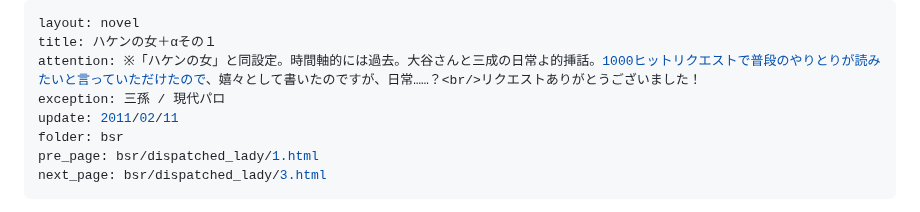
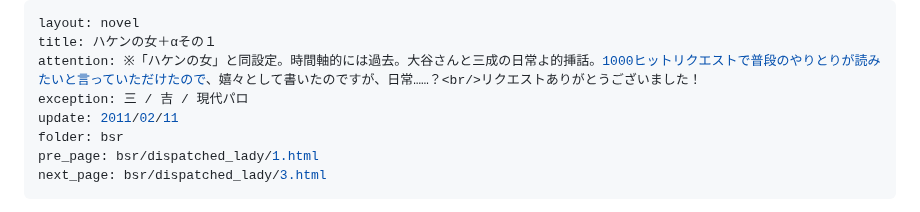
Before and after one commit to yamaie/dands, a Markdown page: bsr/dispatched_lady/2.md, the part around the change. Drawn GitHub-style.

Commit message:
Update metadata in dispatched_lady/2.md

```diff
--- a/bsr/dispatched_lady/2.md
+++ b/bsr/dispatched_lady/2.md
@@ -2,7 +2,7 @@
 layout: novel
 title: ハケンの女＋αその１
 attention: ※「ハケンの女」と同設定。時間軸的には過去。大谷さんと三成の日常よ的挿話。1000ヒットリクエストで普段のやりとりが読みたいと言っていただけたので、嬉々として書いたのですが、日常……？<br/>リクエストありがとうございました！
-exception: 三孫 / 現代パロ
+exception: 三 / 吉 / 現代パロ
 update: 2011/02/11
 folder: bsr
 pre_page: bsr/dispatched_lady/1.html
```
